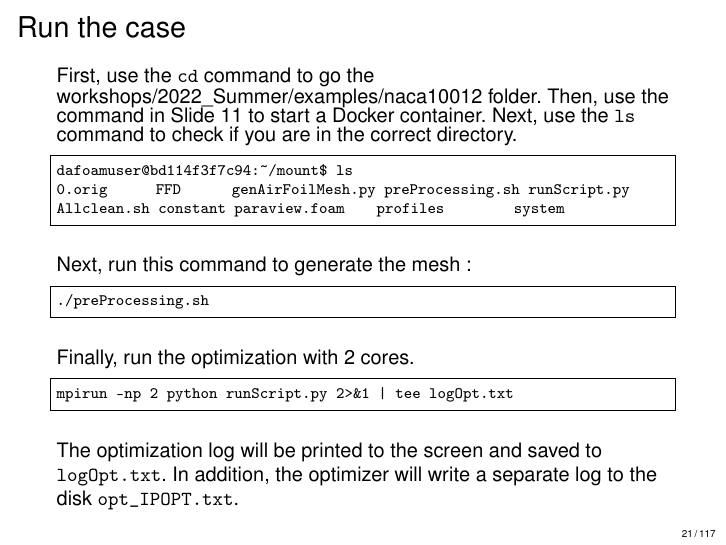
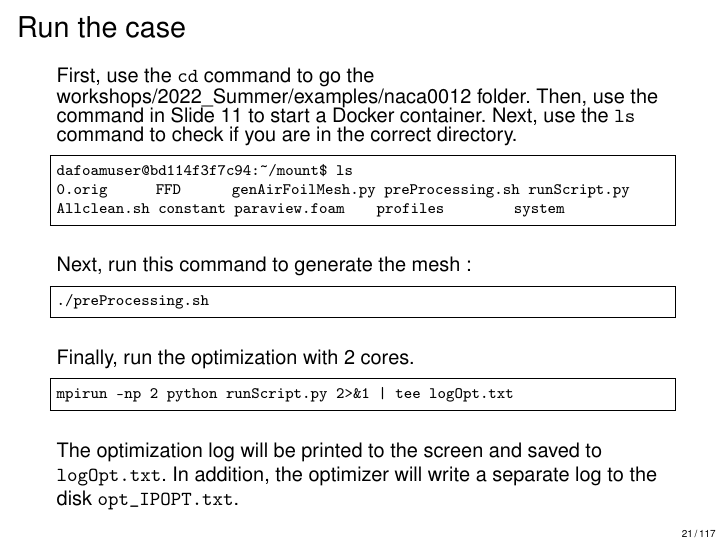
Before and after one commit to DAFoam/workshops, LaTeX slides (2022_Summer/slides/slides.tex): page 21 of 117. Compiled offline with pdfLaTeX.

Commit message:
Updated the slides.

```diff
--- a/2022_Summer/slides/slides.tex
+++ b/2022_Summer/slides/slides.tex
@@ -474,7 +474,7 @@ prob.run_driver()
 %---------------------------------------------------------------%
 \begin{frame}[fragile]{Run the case}
 
-  First, use the \texttt{cd} command to go the workshops/2022\_Summer/examples/naca10012 folder. Then, use the command in Slide 11 to start a Docker container. Next, use the \texttt{ls} command to check if you are in the correct directory.
+  First, use the \texttt{cd} command to go the workshops/2022\_Summer/examples/naca0012 folder. Then, use the command in Slide 11 to start a Docker container. Next, use the \texttt{ls} command to check if you are in the correct directory.
   \footnotesize
   \lstset{ language=bash }
   \begin{lstlisting}
```
Also changed, not shown: 2022_Summer/slides/2022_Summer_Workshop.pdf, 1 other file.
